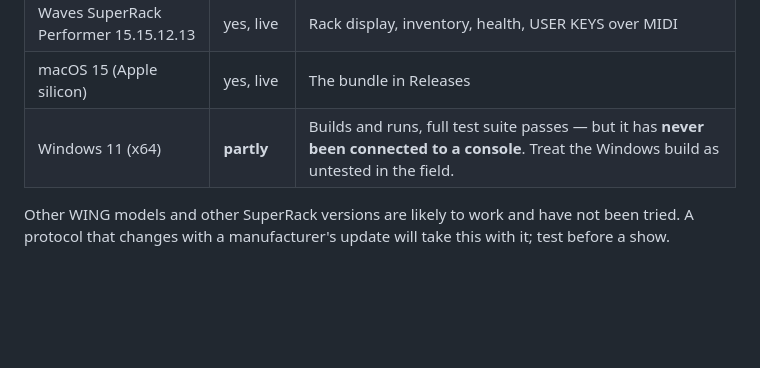
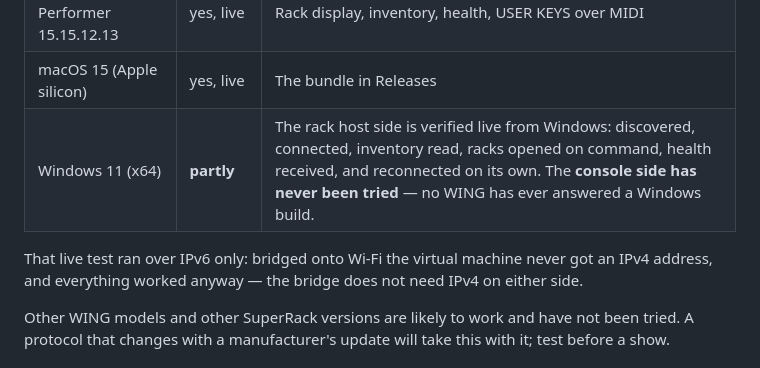
Before and after one commit to ntncardoso/kite, a Markdown page: README.md, the part around the change. GitHub-like rendering; blank space fills up the shorter version.

Commit message:
Say what the Windows build has now been proven to do
Half of what the README called untested is tested. Running against the real
rack host from Windows: it was discovered, it connected, the inventory came
back, racks opened on command, health arrived, and after the bridge was
stopped and started the host reconnected on its own without being assigned
again.

The console side is still untried, and the table says so in those words. No
WING has ever answered a Windows build.

One thing worth recording for whoever debugs a network next: the whole session
ran over IPv6. Bridged onto Wi-Fi the virtual machine never got an IPv4
address — the access point will not carry a second MAC — and nothing cared.
The bridge needs no IPv4 on either side.

```diff
--- a/README.md
+++ b/README.md
@@ -35,7 +35,11 @@ equipment it has been run on.
 | Behringer WING Compact | yes, live | Strip selection, names, all 16 USER buttons |
 | Waves SuperRack Performer 15.15.12.13 | yes, live | Rack display, inventory, health, USER KEYS over MIDI |
 | macOS 15 (Apple silicon) | yes, live | The bundle in Releases |
-| Windows 11 (x64) | **partly** | Builds and runs, full test suite passes — but it has **never been connected to a console**. Treat the Windows build as untested in the field. |
+| Windows 11 (x64) | **partly** | The rack host side is verified live from Windows: discovered, connected, inventory read, racks opened on command, health received, and reconnected on its own. The **console side has never been tried** — no WING has ever answered a Windows build. |
+
+That live test ran over IPv6 only: bridged onto Wi-Fi the virtual machine
+never got an IPv4 address, and everything worked anyway — the bridge does not
+need IPv4 on either side.
 
 Other WING models and other SuperRack versions are likely to work and have not
 been tried. A protocol that changes with a manufacturer's update will take this
```
